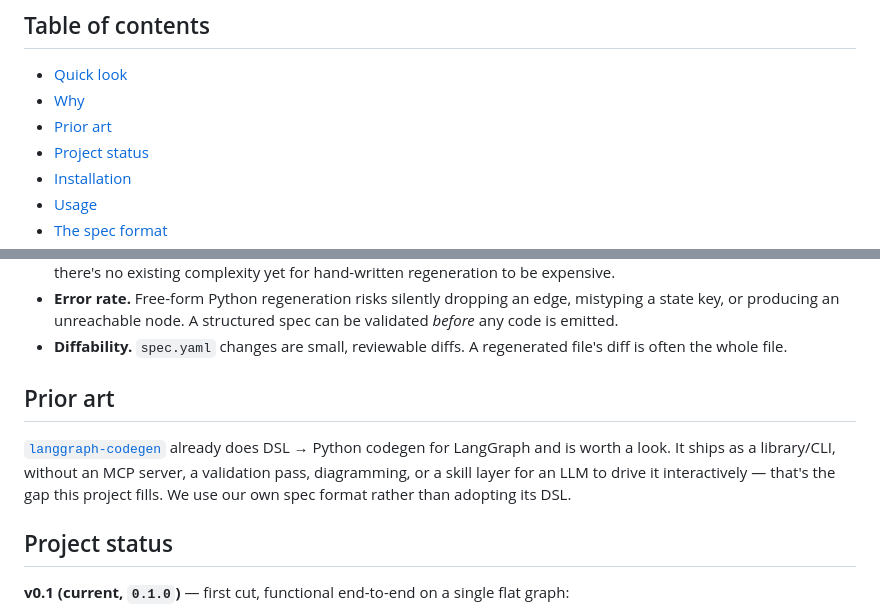
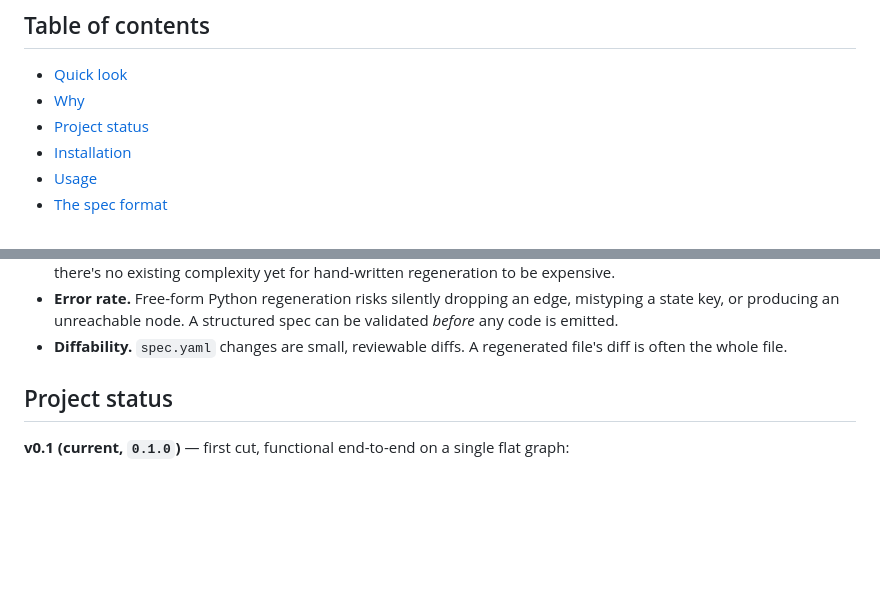
Before and after one commit to mkrishna-gs/langgraph-spec-toolkit, a Markdown page: README.md, 2 parts joined by grey strips. Drawn GitHub-style; blank space fills up the shorter version.

Commit message:
removed unwanted prior art in README

```diff
--- a/README.md
+++ b/README.md
@@ -77,7 +77,6 @@ def build_graph():
 
 - [Quick look](#quick-look)
 - [Why](#why)
-- [Prior art](#prior-art)
 - [Project status](#project-status)
 - [Installation](#installation)
 - [Usage](#usage)
@@ -105,14 +104,6 @@ def build_graph():
   structured spec can be validated *before* any code is emitted.
 - **Diffability.** `spec.yaml` changes are small, reviewable diffs. A
   regenerated file's diff is often the whole file.
-
-## Prior art
-
-[`langgraph-codegen`](https://pypi.org/project/langgraph-codegen/) already
-does DSL → Python codegen for LangGraph and is worth a look. It ships as a
-library/CLI, without an MCP server, a validation pass, diagramming, or a
-skill layer for an LLM to drive it interactively — that's the gap this
-project fills. We use our own spec format rather than adopting its DSL.
 
 ## Project status
 
```
